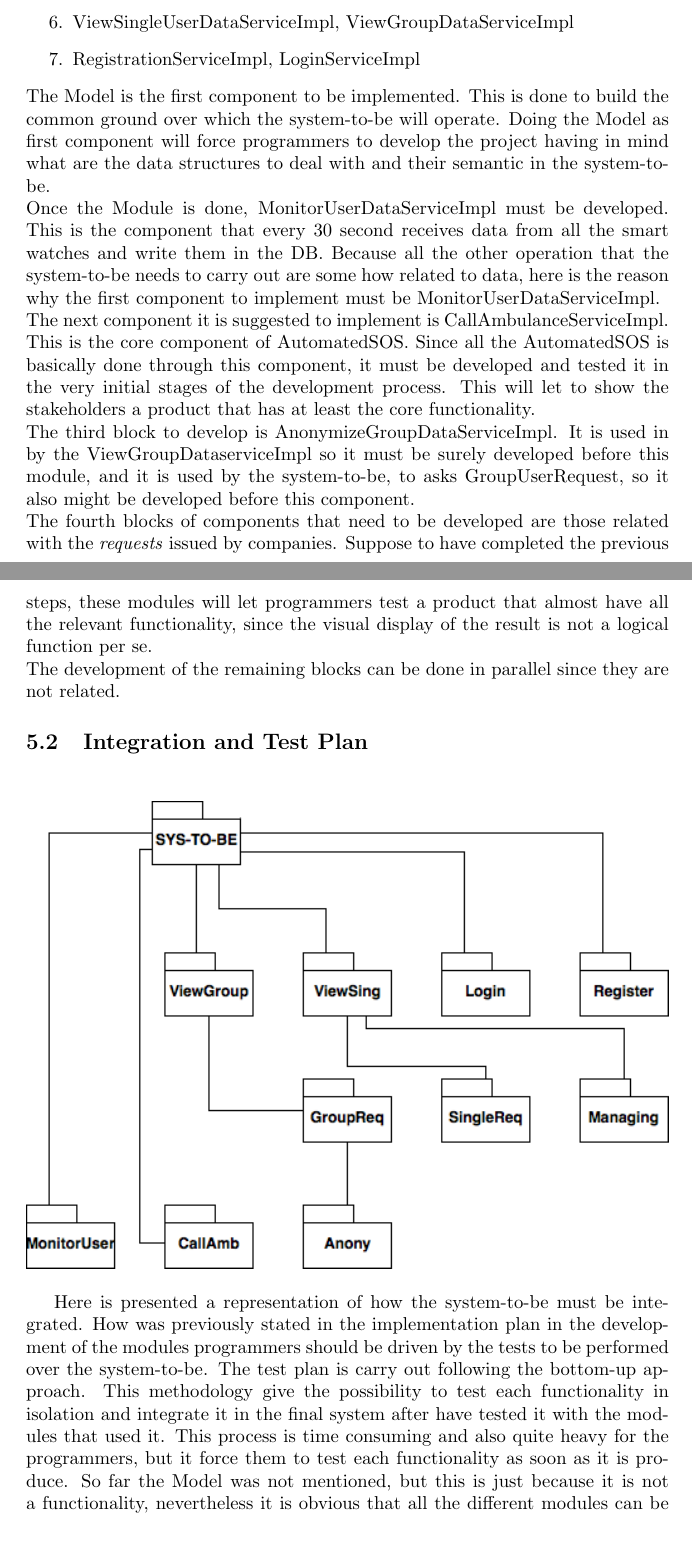
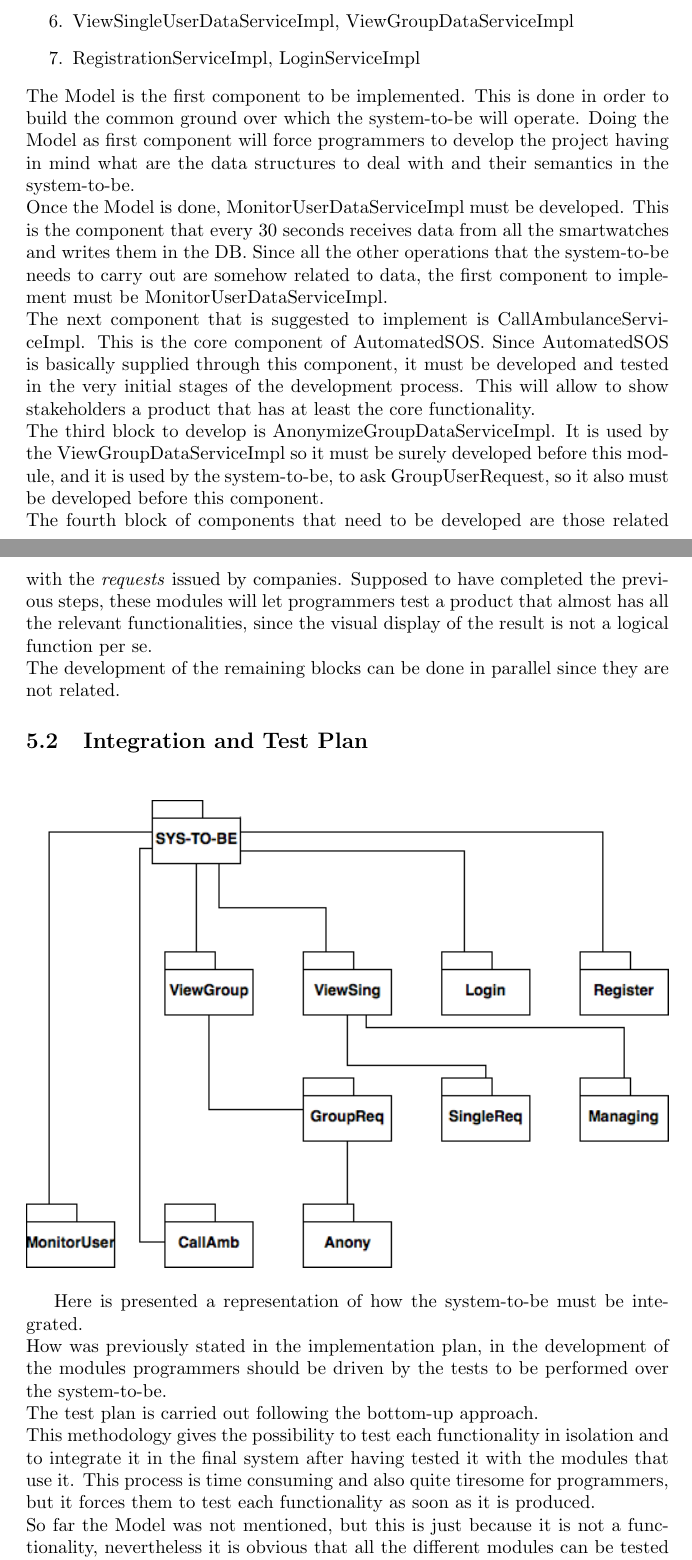
Before and after one commit to marcodigia/DalleRiveDiGiacomantonio, a LaTeX document (DeliveryFolder/DD.tex): two parts of pages 20 and 21 of 22, joined at a grey line, cut so that both start at the same text, the shorter picture padded with empty space. Compiled offline with pdfLaTeX.

Commit message:
impl&test

```diff
--- a/DeliveryFolder/DD.tex
+++ b/DeliveryFolder/DD.tex
@@ -336,11 +337,11 @@ In the next pages a step-by-step plan of module development is presented. In ord
 \item ViewSingleUserDataServiceImpl, ViewGroupDataServiceImpl
 \item RegistrationServiceImpl, LoginServiceImpl
 \end{enumerate}
-The Model is the first component to be implemented. This is done to build the common ground over which the system-to-be will operate. Doing the Model as first component will force programmers to develop the project having in mind what are the data structures to deal with and their semantic in the system-to-be. \\
-Once the Module is done, MonitorUserDataServiceImpl must be developed. This is the component that every 30 second receives data from all the smart watches and write them in the DB. Because all the other operation that the system-to-be needs to carry out are some how related to data, here is the reason why the first component to implement must be MonitorUserDataServiceImpl. \\
-The next component it is suggested to implement is CallAmbulanceServiceImpl. This is the core component of AutomatedSOS. Since all the AutomatedSOS is basically done through this component, it must be developed and tested it in the very initial stages of the development process. This will let to show the stakeholders a product that has at least the core functionality. \\
-The third block to develop is AnonymizeGroupDataServiceImpl. It is used in by the ViewGroupDataserviceImpl so it must be surely developed before this module, and it is used by the system-to-be, to asks GroupUserRequest, so it also might be developed before this component. \\
-The fourth blocks of components that need to be developed are those related with the \emph{requests} issued by companies. Suppose to have completed the previous steps, these modules will let programmers test a product that almost have all the relevant functionality, since the visual display of the result is not a logical function per se. \\
+The Model is the first component to be implemented. This is done in order to build the common ground over which the system-to-be will operate. Doing the Model as first component will force programmers to develop the project having in mind what are the data structures to deal with and their semantics in the system-to-be. \\
+Once the Model is done, MonitorUserDataServiceImpl must be developed. This is the component that every 30 seconds receives data from all the smartwatches and writes them in the DB. Since all the other operations that the system-to-be needs to carry out are somehow related to data, the first component to implement must be MonitorUserDataServiceImpl. \\
+The next component that is suggested to implement is CallAmbulanceServiceImpl. This is the core component of AutomatedSOS. Since AutomatedSOS is basically supplied through this component, it must be developed and tested in the very initial stages of the development process. This will allow to show stakeholders a product that has at least the core functionality. \\
+The third block to develop is AnonymizeGroupDataServiceImpl. It is used by the ViewGroupDataServiceImpl so it must be surely developed before this module, and it is used by the system-to-be, to ask GroupUserRequest, so it also must be developed before this component. \\
+The fourth block of components that need to be developed are those related with the \emph{requests} issued by companies. Supposed to have completed the previous steps, these modules will let programmers test a product that almost has all the relevant functionalities, since the visual display of the result is not a logical function per se. \\
 The development of the remaining blocks can be done in parallel since they are not related.
 \subsection{Integration and Test Plan}
 \begin{figure}[h!]
@@ -348,7 +349,11 @@ The development of the remaining blocks can be done in parallel since they are n
     \textbf{}\par\medskip
 	\includegraphics[width= \linewidth]{Test.png}
 \end{figure}
-Here is presented a representation of how the system-to-be must be integrated. How was previously stated in the implementation plan in the development of the modules programmers should be driven by the tests to be performed over the system-to-be. The test plan is carry out following the bottom-up approach. This methodology give the possibility to test each functionality in isolation and integrate it in the final system after have tested it with the modules that used it. This process is time consuming and also quite heavy for the programmers, but it force them to test each functionality as soon as it is produce. So far the Model was not mentioned, but this is just because it is not a functionality, nevertheless it is obvious that all the different modules can be tested \emph{if and only if} the Model is implemented and tested.
+Here is presented a representation of how the system-to-be must be integrated. \\
+How was previously stated in the implementation plan, in the development of the modules programmers should be driven by the tests to be performed over the system-to-be. \\
+The test plan is carried out following the bottom-up approach. \\
+This methodology gives the possibility to test each functionality in isolation and to integrate it in the final system after having tested it with the modules that use it. This process is time consuming and also quite tiresome for programmers, but it forces them to test each functionality as soon as it is produced. \\
+So far the Model was not mentioned, but this is just because it is not a functionality, nevertheless it is obvious that all the different modules can be tested \emph{if and only if} the Model is implemented and tested.
 \newpage
 \section{Effort Spent}
 \section{Resources}
```
Also changed, not shown: DeliveryFolder/DD.pdf, DeliveryFolder/DD.tex (3 more changed lines), 2 other files.
